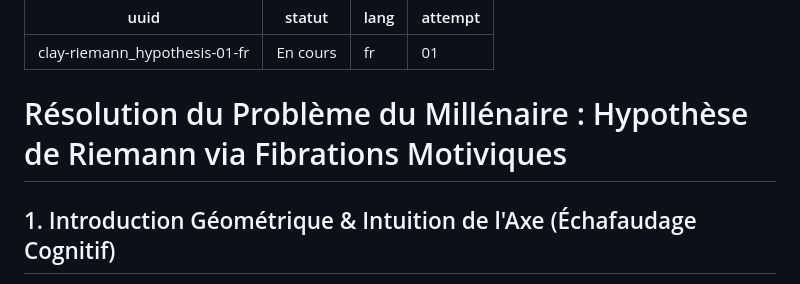
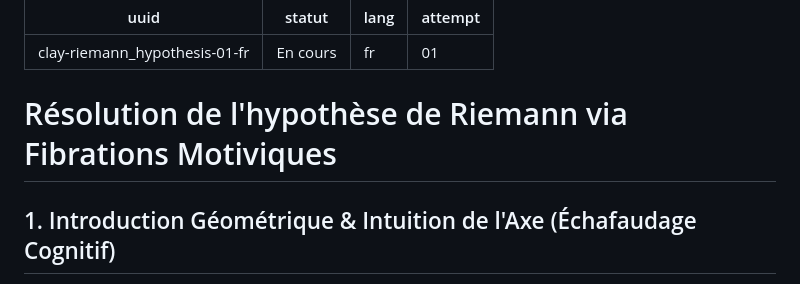
Before and after one commit to flouzzy/millennium-prize-problems, a Markdown page: riemann_hypothesis/inprogress/01-fibration_motivique_fr.md, the part around the change. Drawn GitHub-style.

```diff
--- a/riemann_hypothesis/inprogress/01-fibration_motivique_fr.md
+++ b/riemann_hypothesis/inprogress/01-fibration_motivique_fr.md
@@ -4,7 +4,7 @@ statut: En cours
 lang: "fr"
 attempt: 01
 ---
-# Résolution du Problème du Millénaire : Hypothèse de Riemann via Fibrations Motiviques
+# Résolution de l'hypothèse de Riemann via Fibrations Motiviques
 
 ## 1. Introduction Géométrique & Intuition de l'Axe (Échafaudage Cognitif)
 
```
